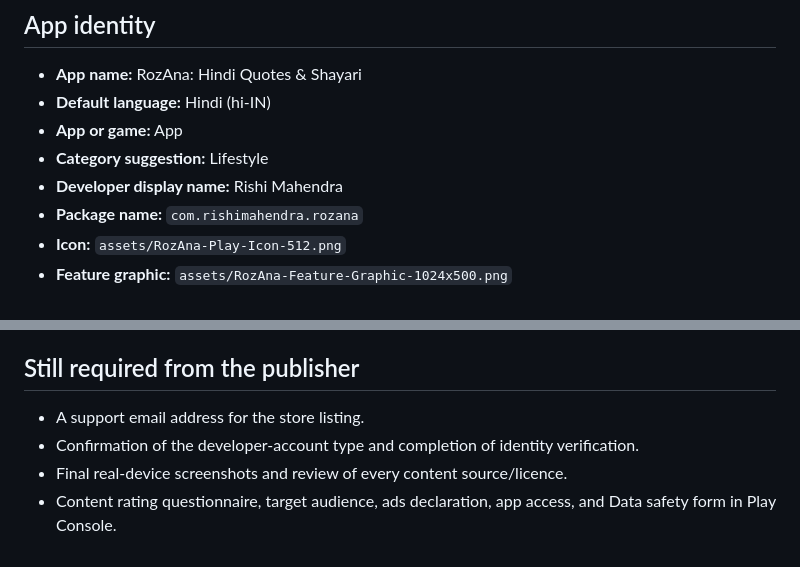
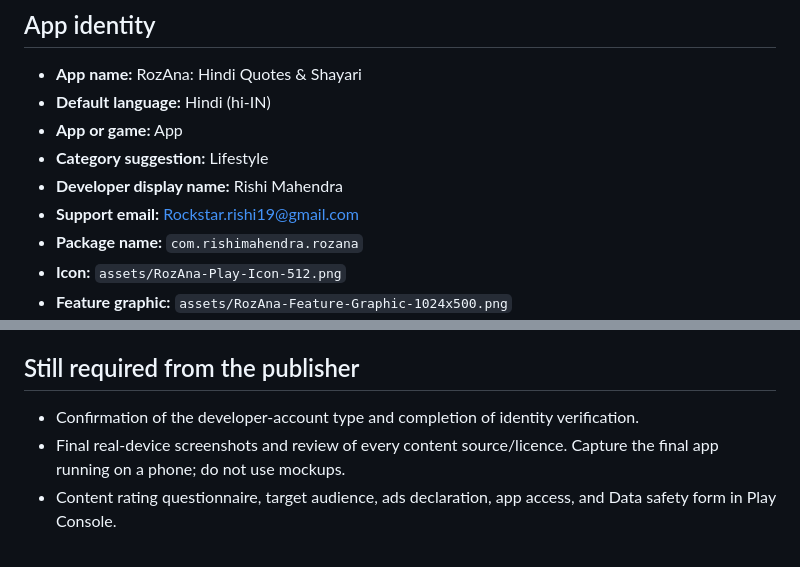
Before and after one commit to rockstarrishi19/rozana-hindi-daily, a Markdown page: play-store/STORE-LISTING-HI.md, 2 parts joined by grey strips. Rendered like a GitHub page.

Commit message:
Add publisher details and Play testing checklist

```diff
--- a/play-store/STORE-LISTING-HI.md
+++ b/play-store/STORE-LISTING-HI.md
@@ -7,6 +7,7 @@
 - **App or game:** App
 - **Category suggestion:** Lifestyle
 - **Developer display name:** Rishi Mahendra
+- **Support email:** Rockstar.rishi19@gmail.com
 - **Package name:** `com.rishimahendra.rozana`
 - **Icon:** `assets/RozAna-Play-Icon-512.png`
 - **Feature graphic:** `assets/RozAna-Feature-Graphic-1024x500.png`
@@ -53,7 +54,6 @@ The app does not request account, contacts, location, or payment data. Likes/sav
 
 ## Still required from the publisher
 
-- A support email address for the store listing.
 - Confirmation of the developer-account type and completion of identity verification.
-- Final real-device screenshots and review of every content source/licence.
+- Final real-device screenshots and review of every content source/licence. Capture the final app running on a phone; do not use mockups.
 - Content rating questionnaire, target audience, ads declaration, app access, and Data safety form in Play Console.
```
Also changed, not shown: play-store/CLOSED-TEST-CHECKLIST-HI.md (added, +31 -0 lines).
